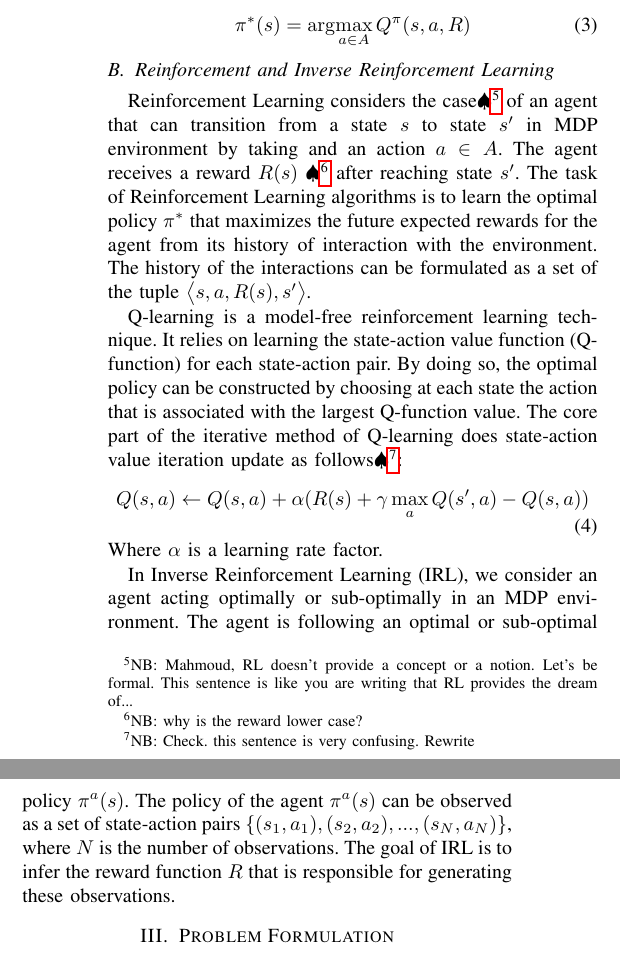
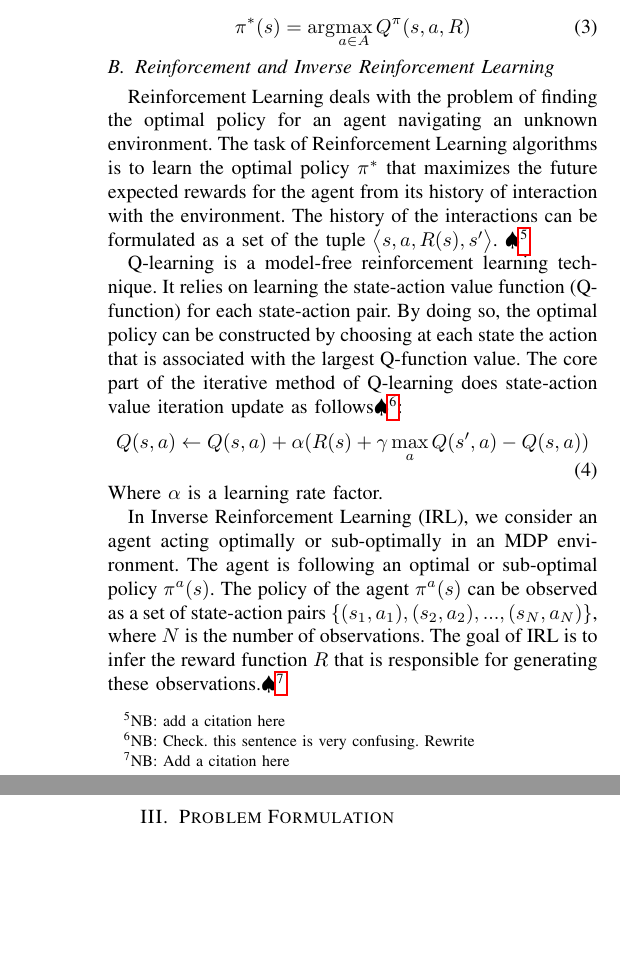
Before and after one commit to jiankangren/ICCPS-2018, a LaTeX paper (main.tex): two parts of the columns of page 3 of 9, joined at a grey line, cut so that both start at the same text, the shorter picture padded with empty space. Compiled offline with pdfLaTeX.

Commit message:
more comments

```diff
--- a/main.tex
+++ b/main.tex
@@ -241,7 +241,9 @@ Finally, the optimal policy $\pi^*$ for each state $s \in S$ is chosen as follow
 %The optimal policy $\pi^*$ corresponds to a state value function $V^*$ and a state-action value function $Q^*$. \NB{why is the above formula not optimal, i.e., with the $^*$}
 
 \subsection{Reinforcement and Inverse Reinforcement Learning}
-Reinforcement Learning considers the case\NB{Mahmoud, RL doesn't provide a concept or a notion. Let's be formal. This sentence is like you are writing that RL provides the dream of...} of an agent that can transition from a state $s$ to state $s'$ in MDP environment by taking and an action $a \in A$. The agent receives a reward $R(s)$ \NB{why is the reward lower case?} after reaching state $s'$. The task of Reinforcement Learning algorithms is to learn the optimal policy $\pi^*$ that maximizes the future expected rewards for the agent from its history of interaction with the environment. The history of the interactions can be formulated as a set of the tuple $\big \langle s,a,R(s),s' \big \rangle$.
+Reinforcement Learning deals with the problem of finding the optimal policy for an agent navigating an unknown environment.
+%considers the case\NB{Mahmoud, RL doesn't provide a concept or a notion. Let's be formal. This sentence is like you are writing that RL provides the dream of...} of an agent that can transition from a state $s$ to state $s'$ in MDP environment by taking and an action $a \in A$. The agent receives a reward $R(s)$ \NB{why is the reward lower case?} after reaching state $s'$.
+The task of Reinforcement Learning algorithms is to learn the optimal policy $\pi^*$ that maximizes the future expected rewards for the agent from its history of interaction with the environment. The history of the interactions can be formulated as a set of the tuple $\big \langle s,a,R(s),s' \big \rangle$. \NB{add a citation here}
 
 Q-learning is a model-free reinforcement learning technique. It relies on learning the state-action value function (Q-function) for each state-action pair. By doing so, the optimal policy can be constructed by choosing at each state the action that is associated with the largest Q-function value. The core part of the iterative method of Q-learning does state-action value iteration update as follows\NB{Check. this sentence is very confusing. Rewrite}:
 \begin{equation}\label{eq:qlearn}
@@ -251,7 +253,8 @@ Q-learning is a model-free reinforcement learning technique. It relies on learni
 Where $\alpha$ is a learning rate factor.
 %, and $r_t$ is the reward observed at the current state.
 
-In Inverse Reinforcement Learning (IRL), we consider an agent acting optimally or sub-optimally in an MDP environment. The agent is following an optimal or sub-optimal policy $\pi^a(s)$. The policy of the agent $\pi^a(s)$ can be observed as a set of state-action pairs $\{(s_1,a_1),(s_2,a_2), ...,(s_N,a_N)\}$, where $N$ is the number of observations. The goal of IRL is to infer the reward function $R$ that is responsible for generating these observations.%\NB{Check.both this and the previous sections are too brief. Either we add some mathematical formulation that will be used next or we may have to remove or combine with another section}
+In Inverse Reinforcement Learning (IRL), we consider an agent acting optimally or sub-optimally in an MDP environment. The agent is following an optimal or sub-optimal policy $\pi^a(s)$. The policy of the agent $\pi^a(s)$ can be observed as a set of state-action pairs $\{(s_1,a_1),(s_2,a_2), ...,(s_N,a_N)\}$, where $N$ is the number of observations. The goal of IRL is to infer the reward function $R$ that is responsible for generating these observations.\NB{Add a citation here}
+%\NB{Check.both this and the previous sections are too brief. Either we add some mathematical formulation that will be used next or we may have to remove or combine with another section}
 
 \section{Problem Formulation}\label{sec:problem}
 In this work we consider an autonomous vehicle that performs a navigation task to a desired goal $g^* \in \mathcal G$ in a stochastic environment. The vehicle is equipped with $N$ sensors. The readings from the sensors are fused together to estimate the state of the vehicle. We also consider a malicious attacker that can spoof a subset of sensors $\mathcal{S}^a \subset \mathcal{S}$. The goal of the attacker is to drive the vehicle towards a different undesired location $g^a \neq g^*$ while hiding its attack vector within the noise profile of the spoofed sensors and the disturbance model of the stochastic environment.  Fig. \ref{fig:sensor_spoofing} summarizes the situation in which a sensor spoofing attack stealthily begins at $t_a$. The attack remains stealthy until the noise margins of the spoofed sensors don't overlap anymore with the noise margins of the uncompromised sensor at $t_d$ as shown in Fig. \ref{fig:sensor_spoofing}. At $t_d$, the attack can be detected due to the difference in sensor readings. However at that time, it would be hard to distinguish between the compromised and uncompromoised sensors, since all sensor readings comply with the uncertainty and disturbance model of the vehicle dynamics and the environment. The problem that we are interested to solve in this work is to infer the intention of an attack by observing and comparing measurements data and control inputs, hence recognizing what sensor is misbehaving and finally recover the system.
```
